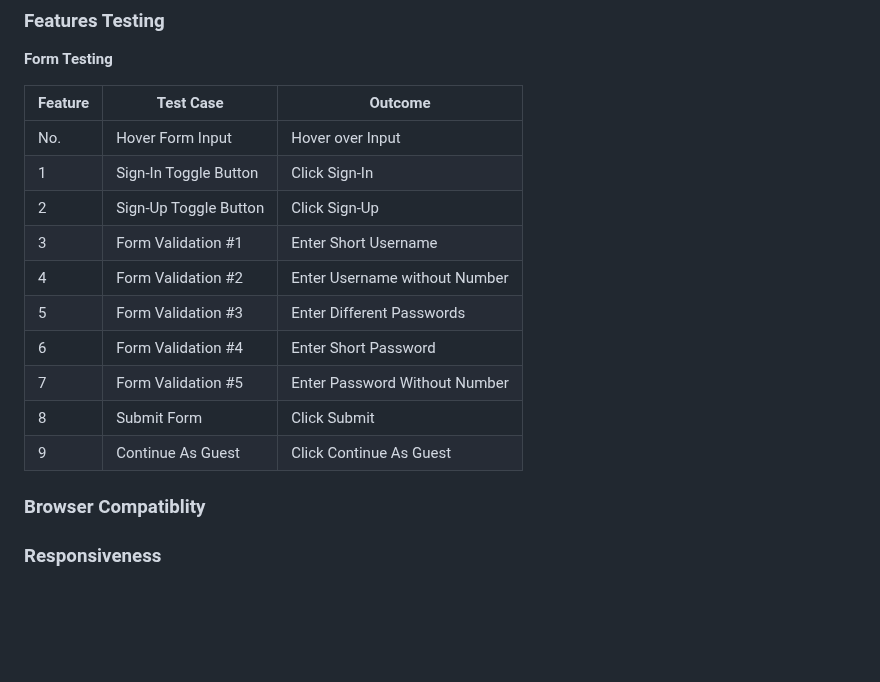
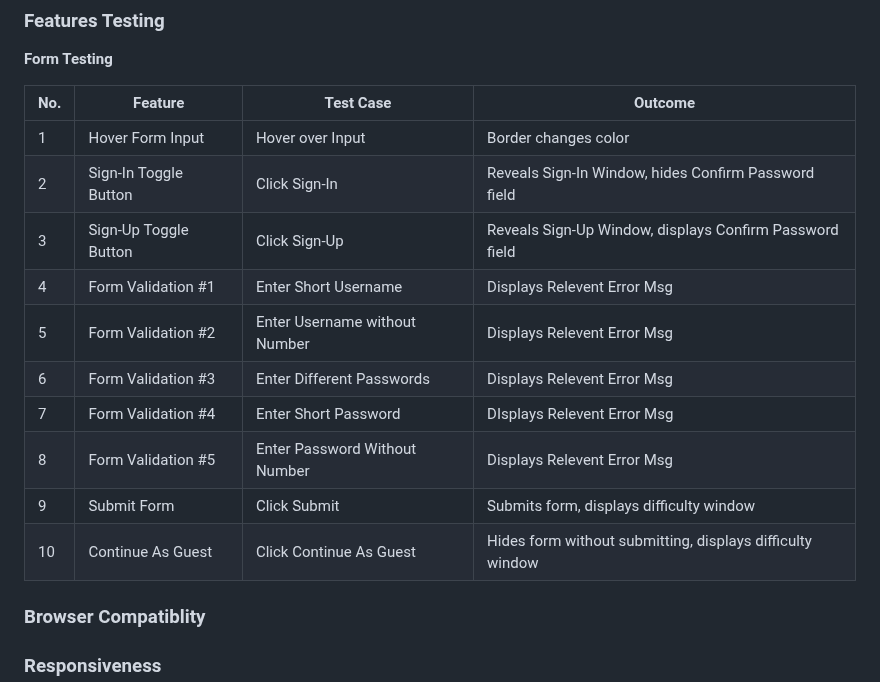
Before and after one commit to cameronjamesw/american-history-quiz, a Markdown page: README.md, the part around the change. GitHub-like rendering; blank space fills up the shorter version.

Commit message:
alter numerical values

```diff
--- a/README.md
+++ b/README.md
@@ -117,18 +117,18 @@ The live link can be found here - https://cameronjamesw.github.io/american-histo
 
 **Form Testing**
 
-Feature | Test Case | Outcome
---- | --- | ---
-No. | Hover Form Input | Hover over Input | Border changes color
-1 | Sign-In Toggle Button | Click Sign-In | Reveals Sign-In Window, hides Confirm Password field
-2 | Sign-Up Toggle Button | Click Sign-Up | Reveals Sign-Up Window, displays Confirm Password field
-3 | Form Validation #1 | Enter Short Username | Displays Relevent Error Msg
-4 | Form Validation #2 | Enter Username without Number | Displays Relevent Error Msg
-5 | Form Validation #3 | Enter Different Passwords | Displays Relevent Error Msg
-6 | Form Validation #4 | Enter Short Password | DIsplays Relevent Error Msg
-7 | Form Validation #5 | Enter Password Without Number | Displays Relevent Error Msg
-8 | Submit Form | Click Submit | Submits form, displays difficulty window
-9 | Continue As Guest | Click Continue As Guest | Hides form without submitting, displays difficulty window
+No. | Feature | Test Case | Outcome
+--- | --- | --- | ---
+1 | Hover Form Input | Hover over Input | Border changes color
+2 | Sign-In Toggle Button | Click Sign-In | Reveals Sign-In Window, hides Confirm Password field
+3 | Sign-Up Toggle Button | Click Sign-Up | Reveals Sign-Up Window, displays Confirm Password field
+4 | Form Validation #1 | Enter Short Username | Displays Relevent Error Msg
+5 | Form Validation #2 | Enter Username without Number | Displays Relevent Error Msg
+6 | Form Validation #3 | Enter Different Passwords | Displays Relevent Error Msg
+7 | Form Validation #4 | Enter Short Password | DIsplays Relevent Error Msg
+8 | Form Validation #5 | Enter Password Without Number | Displays Relevent Error Msg
+9 | Submit Form | Click Submit | Submits form, displays difficulty window
+10 | Continue As Guest | Click Continue As Guest | Hides form without submitting, displays difficulty window
 
 
 ### Browser Compatiblity
```
